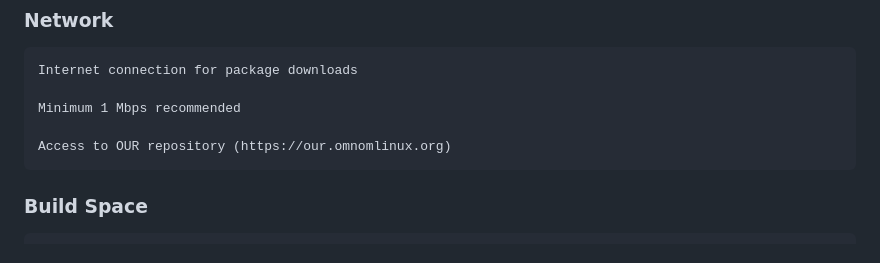
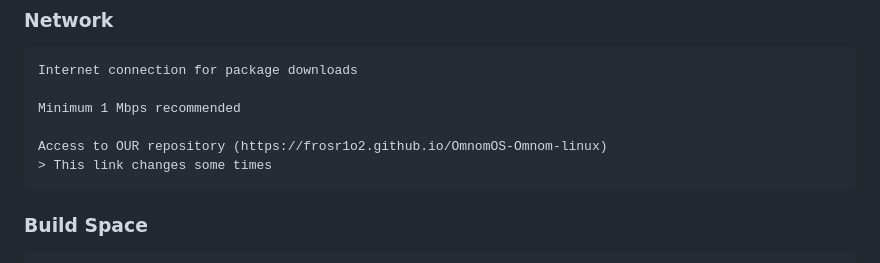
Before and after one commit to Frosr1o2/OmnomOS-Omnom-linux, a Markdown page: README.md, the part around the change. GitHub-like rendering.

```diff
--- a/README.md
+++ b/README.md
@@ -61,7 +61,8 @@
 
     Minimum 1 Mbps recommended
 
-    Access to OUR repository (https://our.omnomlinux.org)
+    Access to OUR repository (https://frosr1o2.github.io/OmnomOS-Omnom-linux)
+    > This link changes some times
 
 ### Build Space
 
```
